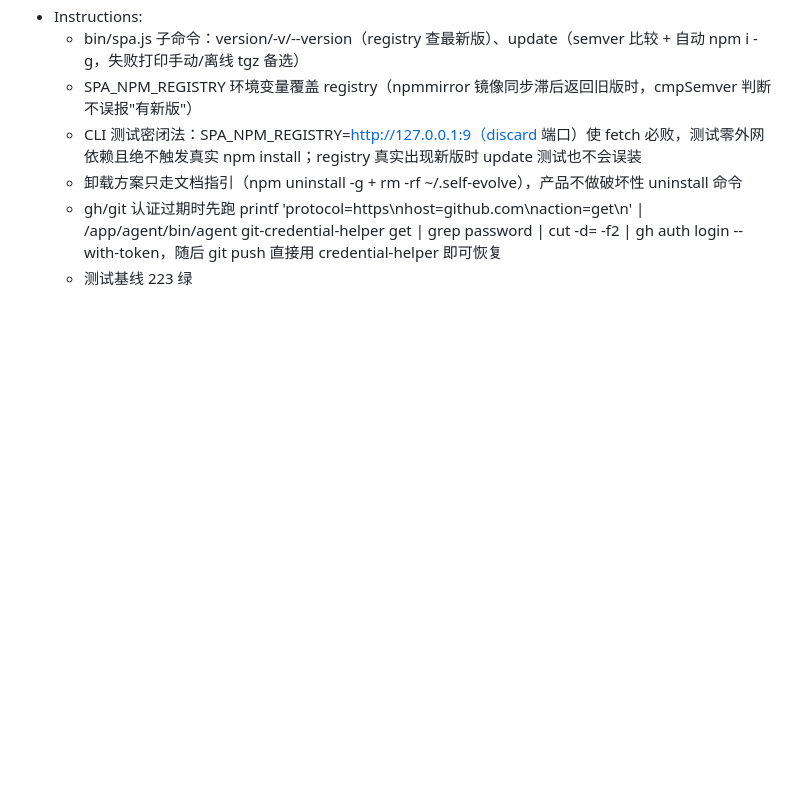
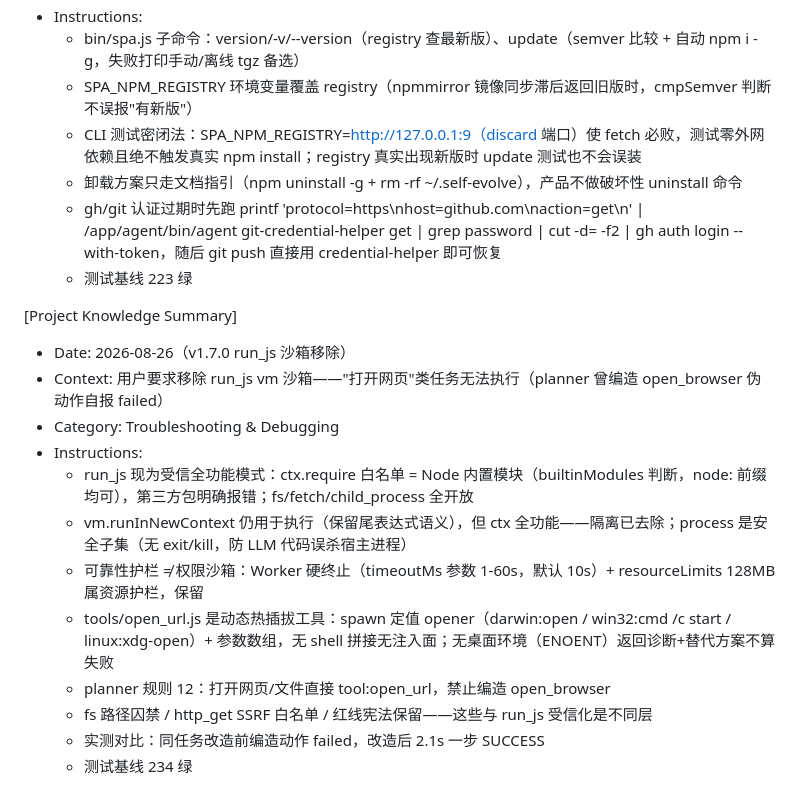
Before and after one commit to iamsamyiok/self-evolving-agent, a Markdown page: .monkeycode/MEMORY.md, the part around the change. Drawn GitHub-style; blank space fills up the shorter version.

Commit message:
docs: MEMORY 补记 v1.7.0 run_js 受信化改造
Co-authored-by: monkeycode-ai <monkeycode-ai@chaitin.com>
Co-authored-by: monkeycode-ai <monkeycode-ai@chaitin.com>

```diff
--- a/.monkeycode/MEMORY.md
+++ b/.monkeycode/MEMORY.md
@@ -340,3 +340,17 @@ Entries discovered by the Agent during task execution should follow this format:
   - 卸载方案只走文档指引（npm uninstall -g + rm -rf ~/.self-evolve），产品不做破坏性 uninstall 命令
   - gh/git 认证过期时先跑 printf 'protocol=https\nhost=github.com\naction=get\n' | /app/agent/bin/agent git-credential-helper get | grep password | cut -d= -f2 | gh auth login --with-token，随后 git push 直接用 credential-helper 即可恢复
   - 测试基线 223 绿
+
+[Project Knowledge Summary]
+- Date: 2026-08-26（v1.7.0 run_js 沙箱移除）
+- Context: 用户要求移除 run_js vm 沙箱——"打开网页"类任务无法执行（planner 曾编造 open_browser 伪动作自报 failed）
+- Category: Troubleshooting & Debugging
+- Instructions:
+  - run_js 现为受信全功能模式：ctx.require 白名单 = Node 内置模块（builtinModules 判断，node: 前缀均可），第三方包明确报错；fs/fetch/child_process 全开放
+  - vm.runInNewContext 仍用于执行（保留尾表达式语义），但 ctx 全功能——隔离已去除；process 是安全子集（无 exit/kill，防 LLM 代码误杀宿主进程）
+  - 可靠性护栏 ≠ 权限沙箱：Worker 硬终止（timeoutMs 参数 1-60s，默认 10s）+ resourceLimits 128MB 属资源护栏，保留
+  - tools/open_url.js 是动态热插拔工具：spawn 定值 opener（darwin:open / win32:cmd /c start / linux:xdg-open）+ 参数数组，无 shell 拼接无注入面；无桌面环境（ENOENT）返回诊断+替代方案不算失败
+  - planner 规则 12：打开网页/文件直接 tool:open_url，禁止编造 open_browser
+  - fs 路径囚禁 / http_get SSRF 白名单 / 红线宪法保留——这些与 run_js 受信化是不同层
+  - 实测对比：同任务改造前编造动作 failed，改造后 2.1s 一步 SUCCESS
+  - 测试基线 234 绿
```
